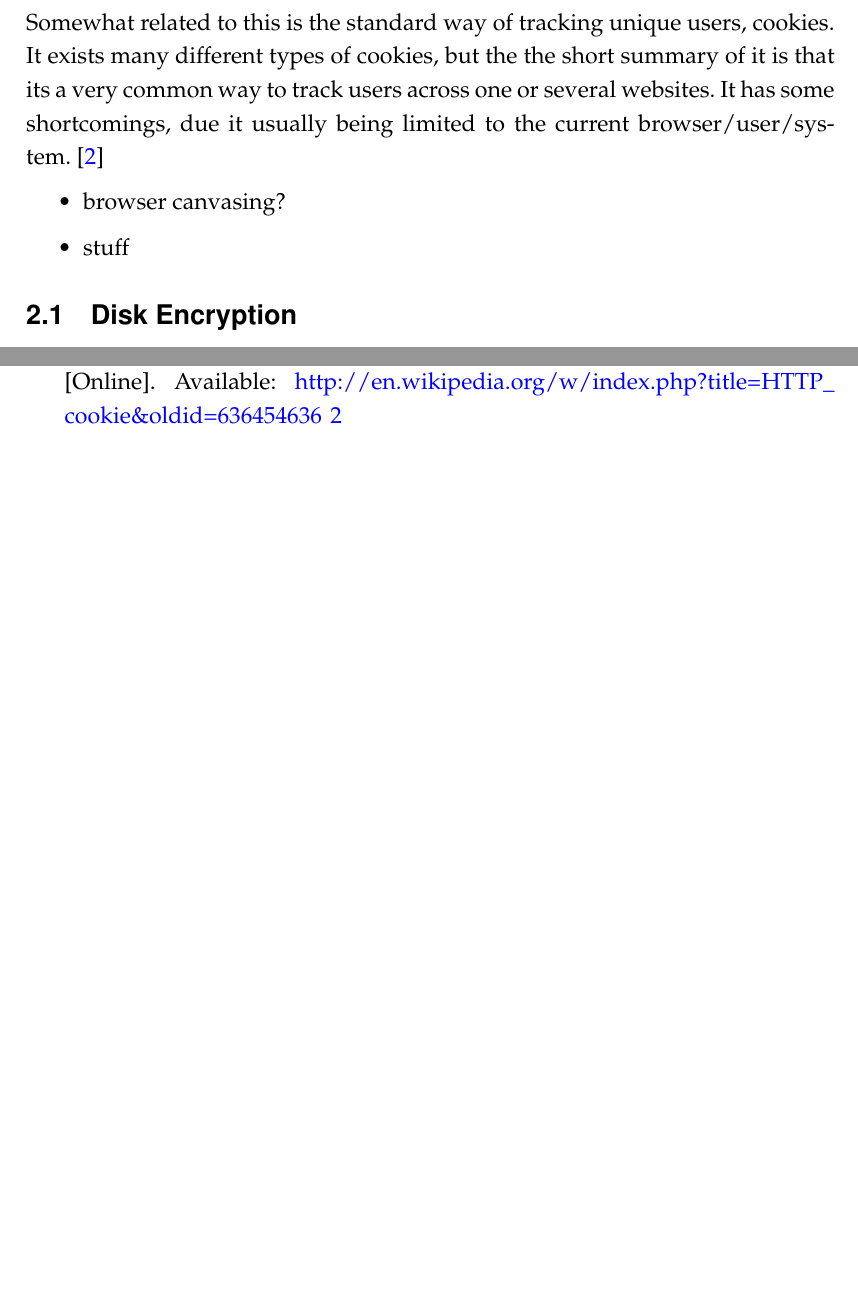
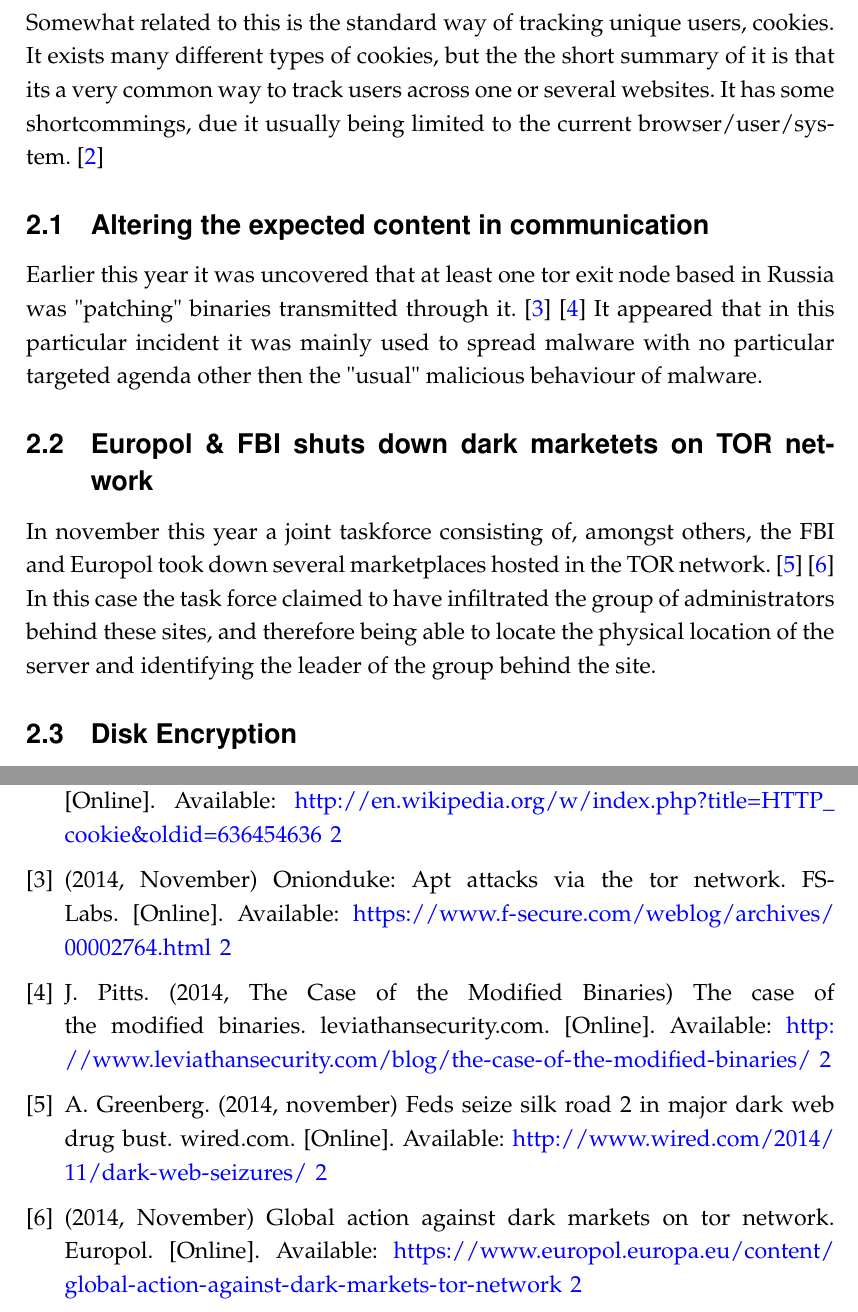
Before and after one commit to Amnesthesia/Course-DigitalForensics, a LaTeX paper (tex/template.tex, which reads tex/survey.tex): two parts of pages 4 and 9 of 9, joined at a grey line, cut so that both start at the same text, the shorter picture padded with empty space. Compiled offline with pdfLaTeX.

Commit message:
fiksa noe i survey

```diff
--- a/tex/survey.tex
+++ b/tex/survey.tex
@@ -5,9 +5,20 @@ When researching the topic of this article, we looked into several known and pre
 One particular technology that has recieved quite a bit attentio the last year is "Canvas fingerprinting", a technology meant to replace cookies in tracking a unique user across websites. It functions by instructing the browser of the user to draw a figure, using html5, the variations in browser, GPU, drivers and other settings and specifications. It is possible to identify a user to some degree, while the previously mentioned settings are not always unique for every user the technology has some shortcomings.~\cite{wiki_canvas}
 
 Somewhat related to this is the standard way of tracking unique users, cookies.
-It exists many different types of cookies, but the the short summary of it is that its a very common way to track users across one or several websites. It has some shortcomings, due it usually being limited to the current browser/user/system.~\cite{wiki_cookie}
+It exists many different types of cookies, but the the short summary of it is that its a very common way to track users across one or several websites. It has some shortcommings, due it usually being limited to the current browser/user/system.~\cite{wiki_cookie}
 
-%uuid2; This cookie contains a unique randomly-generated value that enables the Platform to distinguish browsers and devices. It is matched against information – such as advertising interest segments and histories of ads shown in the browser or device – provided by clients or other third parties and stored on the Platform.
+\subsection{Altering the expected content in communication} % messy title...
+Earlier this year it was uncovered that at least one tor exit node based in Russia was "patching" binaries transmitted through it.~\cite{fsecapt}~\cite{lev_bin_apt}
+It appeared that in this particular incident it was mainly used to spread malware with no particular targeted agenda other then the "usual" malicious behaviour of malware.
+
+%hva ellers kan brukes for å kartlegge/fingerprinte folk / annet relevant?
+%europol/fbi samarbeid mot div onion sites, relevant også med tanke på off-shore vpn-tilbydere.
+
+\subsection{Europol \& FBI shuts down dark marketets on TOR network}
+
+In november this year a joint taskforce consisting of, amongst others, the FBI and Europol took down several marketplaces hosted in the TOR network.~\cite{wired_tor_bust}~\cite{euro_tor_bust}
+In this case the task force claimed to have infiltrated the group of administrators behind these sites, and therefore being able to locate the physical location of the server and identifying the leader of the group behind the site.
+%\subsection{title}
 
 %key: torrouter
 %key: fsecapt
@@ -16,9 +27,3 @@ It exists many different types of cookies, but the the short summary of it is th
 %key: appnexus
 %key wiki_cookie
 %~\cite{key}
-
-
-\begin{itemize}
-\item browser canvasing?
-\item stuff
-\end{itemize}
```
